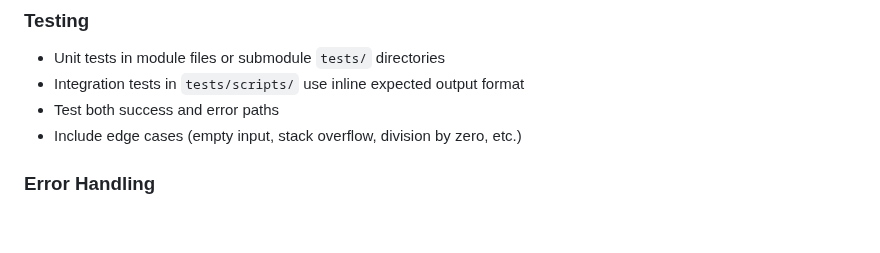
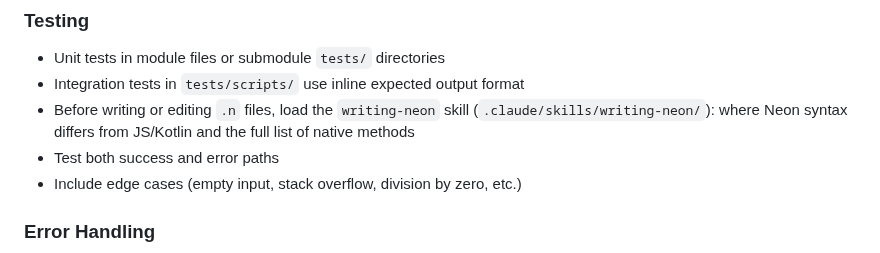
Before and after one commit to patbuc/neon, a Markdown page: CLAUDE.md, the part around the change. GitHub-like rendering; blank space fills up the shorter version.

Commit message:
Add writing-neon skill for authoring .n files
Neon's syntax differs from the languages it resembles in ways a model
gets wrong by default (no semicolons, no compound assignment, per-type
size and membership methods). The skill lists those differences and the
native methods that exist, and points at tests/scripts/ for examples.

```diff
--- a/CLAUDE.md
+++ b/CLAUDE.md
@@ -275,6 +275,8 @@ cargo run --features disassemble -- script.n
 
 - Unit tests in module files or submodule `tests/` directories
 - Integration tests in `tests/scripts/` use inline expected output format
+- Before writing or editing `.n` files, load the `writing-neon` skill (`.claude/skills/writing-neon/`): where Neon
+  syntax differs from JS/Kotlin and the full list of native methods
 - Test both success and error paths
 - Include edge cases (empty input, stack overflow, division by zero, etc.)
 
```
Also changed, not shown: 1 other file.
